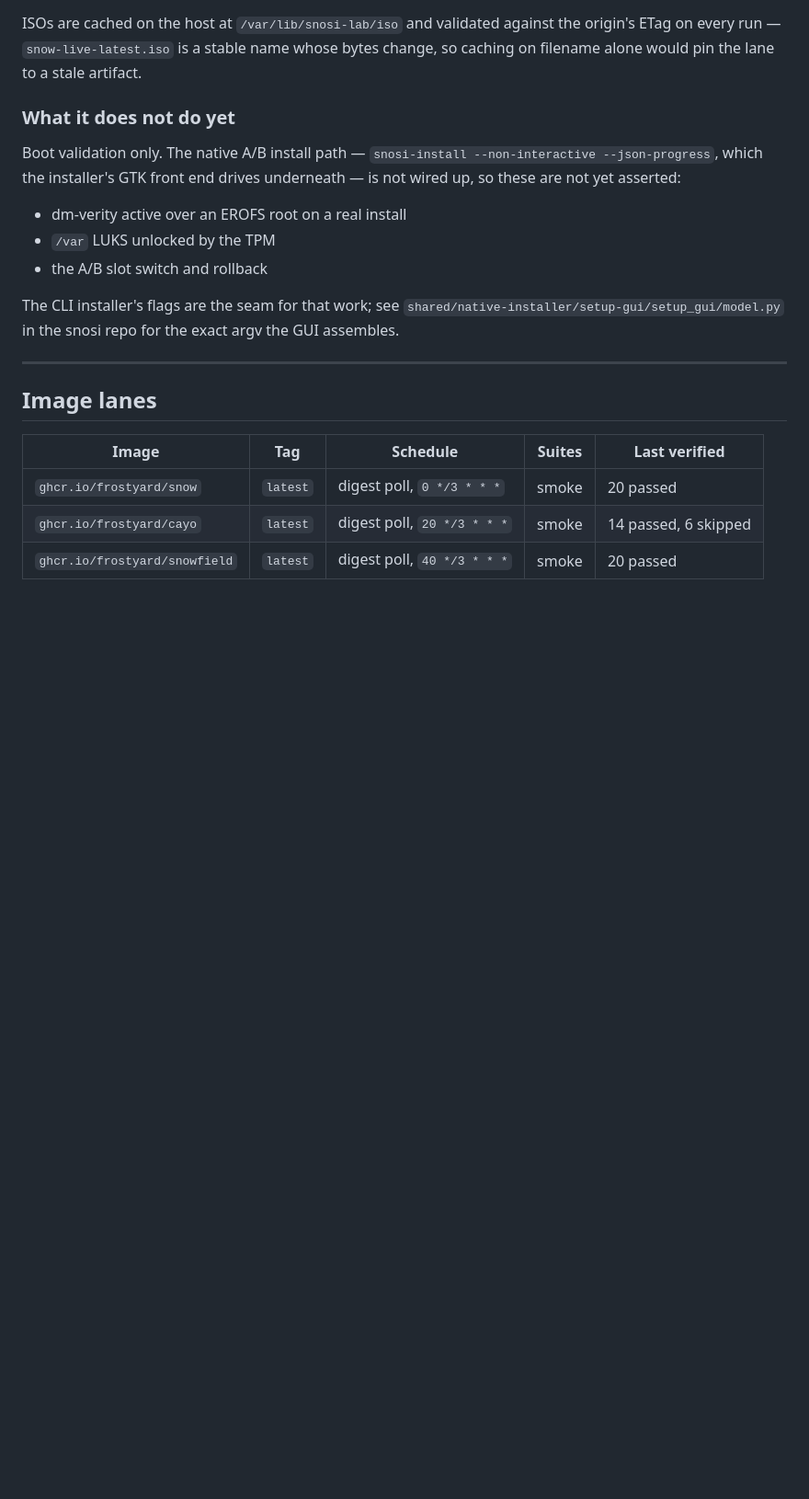
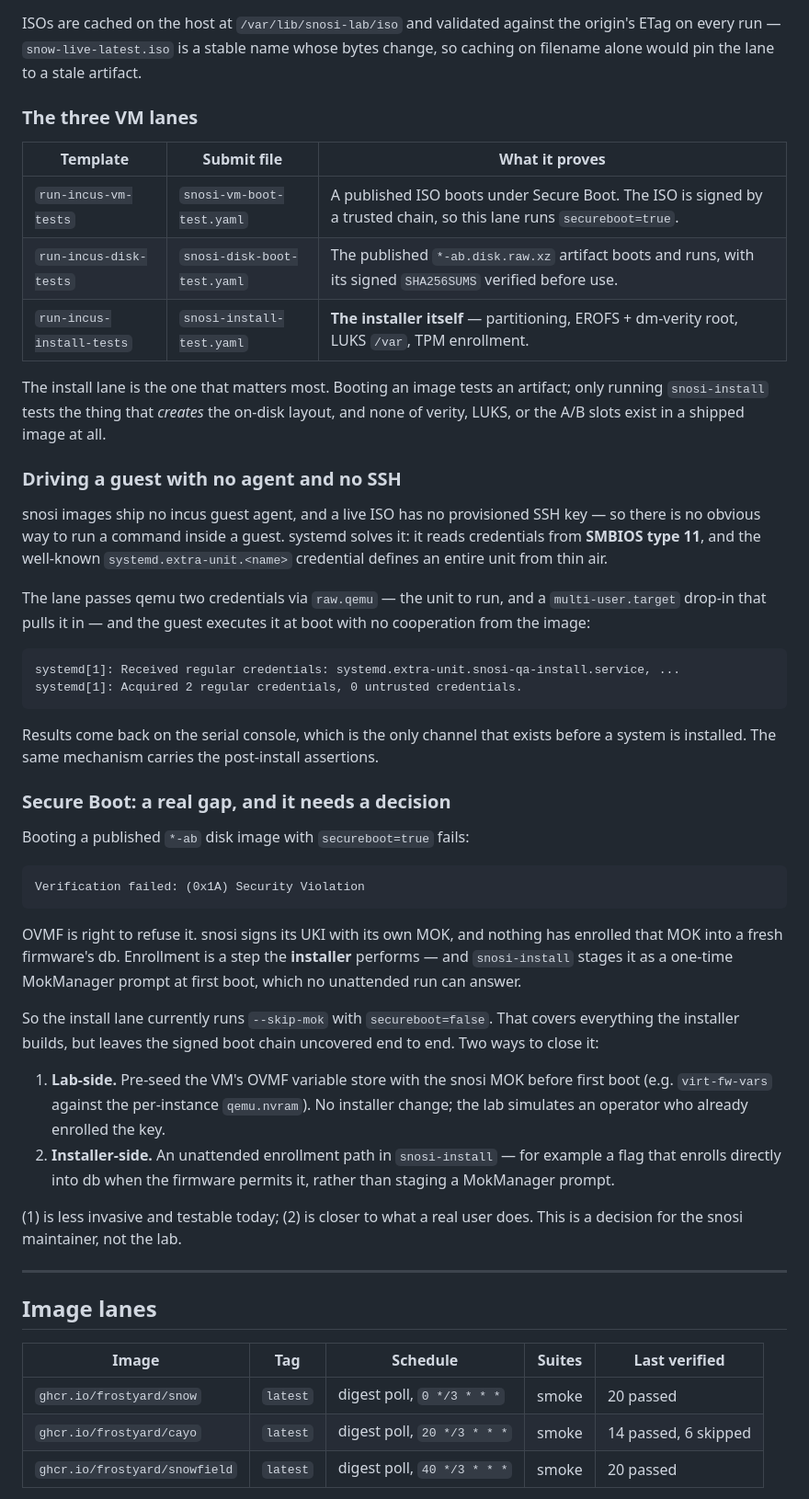
Before and after one commit to frostyard/lab, a Markdown page: README.md, the part around the change. Shown at 92% size. Drawn GitHub-style; blank space fills up the shorter version.

Commit message:
docs: VM lanes, the SMBIOS credential mechanism, and the Secure Boot gap
Records the (0x1A) Security Violation finding and states the MOK enrollment
decision plainly: lab-side OVMF pre-seed versus an unattended enrollment path
in snosi-install. That call belongs to the snosi maintainer.

Co-Authored-By: Claude Opus 5 (1M context) <noreply@anthropic.com>

````diff
--- a/README.md
+++ b/README.md
@@ -133,19 +133,66 @@ the origin's ETag on every run — `snow-live-latest.iso` is a stable name whose
 bytes change, so caching on filename alone would pin the lane to a stale
 artifact.
 
-### What it does not do yet
+### The three VM lanes
 
-Boot validation only. The native A/B install path — `snosi-install
---non-interactive --json-progress`, which the installer's GTK front end drives
-underneath — is not wired up, so these are not yet asserted:
+| Template | Submit file | What it proves |
+|---|---|---|
+| `run-incus-vm-tests` | `snosi-vm-boot-test.yaml` | A published ISO boots under Secure Boot. The ISO is signed by a trusted chain, so this lane runs `secureboot=true`. |
+| `run-incus-disk-tests` | `snosi-disk-boot-test.yaml` | The published `*-ab.disk.raw.xz` artifact boots and runs, with its signed `SHA256SUMS` verified before use. |
+| `run-incus-install-tests` | `snosi-install-test.yaml` | **The installer itself** — partitioning, EROFS + dm-verity root, LUKS `/var`, TPM enrollment. |
 
-- dm-verity active over an EROFS root on a real install
-- `/var` LUKS unlocked by the TPM
-- the A/B slot switch and rollback
+The install lane is the one that matters most. Booting an image tests an
+artifact; only running `snosi-install` tests the thing that *creates* the
+on-disk layout, and none of verity, LUKS, or the A/B slots exist in a shipped
+image at all.
 
-The CLI installer's flags are the seam for that work; see
-`shared/native-installer/setup-gui/setup_gui/model.py` in the snosi repo for
-the exact argv the GUI assembles.
+### Driving a guest with no agent and no SSH
+
+snosi images ship no incus guest agent, and a live ISO has no provisioned SSH
+key — so there is no obvious way to run a command inside a guest. systemd
+solves it: it reads credentials from **SMBIOS type 11**, and the well-known
+`systemd.extra-unit.<name>` credential defines an entire unit from thin air.
+
+The lane passes qemu two credentials via `raw.qemu` — the unit to run, and a
+`multi-user.target` drop-in that pulls it in — and the guest executes it at
+boot with no cooperation from the image:
+
+```
+systemd[1]: Received regular credentials: systemd.extra-unit.snosi-qa-install.service, ...
+systemd[1]: Acquired 2 regular credentials, 0 untrusted credentials.
+```
+
+Results come back on the serial console, which is the only channel that exists
+before a system is installed. The same mechanism carries the post-install
+assertions.
+
+### Secure Boot: a real gap, and it needs a decision
+
+Booting a published `*-ab` disk image with `secureboot=true` fails:
+
+```
+Verification failed: (0x1A) Security Violation
+```
+
+OVMF is right to refuse it. snosi signs its UKI with its own MOK, and nothing
+has enrolled that MOK into a fresh firmware's db. Enrollment is a step the
+**installer** performs — and `snosi-install` stages it as a one-time
+MokManager prompt at first boot, which no unattended run can answer.
+
+So the install lane currently runs `--skip-mok` with `secureboot=false`. That
+covers everything the installer builds, but leaves the signed boot chain
+uncovered end to end. Two ways to close it:
+
+1. **Lab-side.** Pre-seed the VM's OVMF variable store with the snosi MOK
+   before first boot (e.g. `virt-fw-vars` against the per-instance
+   `qemu.nvram`). No installer change; the lab simulates an operator who
+   already enrolled the key.
+2. **Installer-side.** An unattended enrollment path in `snosi-install` — for
+   example a flag that enrolls directly into db when the firmware permits it,
+   rather than staging a MokManager prompt.
+
+(1) is less invasive and testable today; (2) is closer to what a real user
+does. This is a decision for the snosi maintainer, not the lab.
 
 ---
 
````
